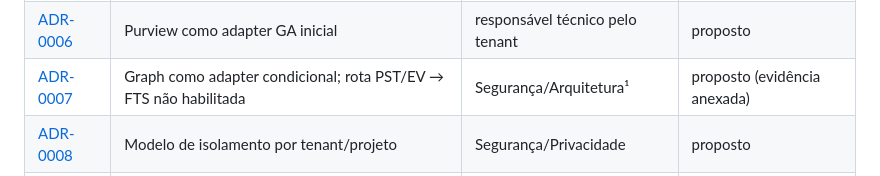
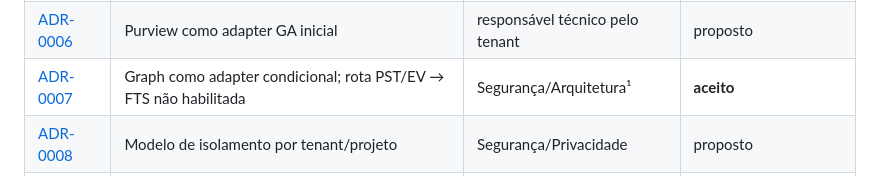
Before and after one commit to viniciusmiranda022-pixel/ArchiveBridge, a Markdown page: docs/adr/README.md, the part around the change. GitHub-like rendering.

```diff
--- a/docs/adr/README.md
+++ b/docs/adr/README.md
@@ -28,7 +28,7 @@ Miranda.
 | [ADR-0004](0004-aspose-email-engine-primaria.md) | Aspose como writer/splitter primário | — | **substituído** pelo ADR-0013² |
 | [ADR-0005](0005-libpff-validador-independente.md) | libpff somente como verificador independente | Jurídico | proposto |
 | [ADR-0006](0006-purview-adapter-ga-inicial.md) | Purview como adapter GA inicial | responsável técnico pelo tenant | proposto |
-| [ADR-0007](0007-graph-fts-bloqueado.md) | Graph como adapter condicional; rota PST/EV → FTS não habilitada | Segurança/Arquitetura¹ | proposto (evidência anexada) |
+| [ADR-0007](0007-graph-fts-bloqueado.md) | Graph como adapter condicional; rota PST/EV → FTS não habilitada | Segurança/Arquitetura¹ | **aceito** |
 | [ADR-0008](0008-isolamento-por-tenant-e-projeto.md) | Modelo de isolamento por tenant/projeto | Segurança/Privacidade | proposto |
 | [ADR-0013](0013-exportacao-ev-multiversao.md) | Exportação EV multiversão por capability discovery | Dev + Segurança | proposto |
 
```
Also changed, not shown: docs/adr/0007-graph-fts-bloqueado.md (+20 -18 lines), docs/adr/gate-closure-matrix.md (+1 -1 lines).
